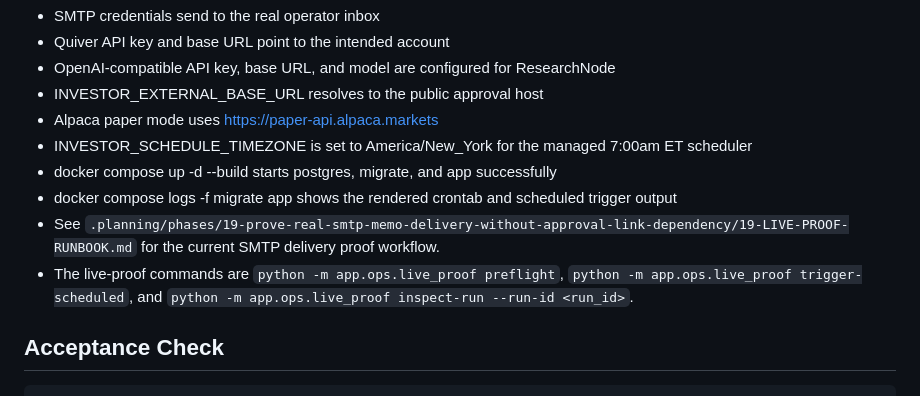
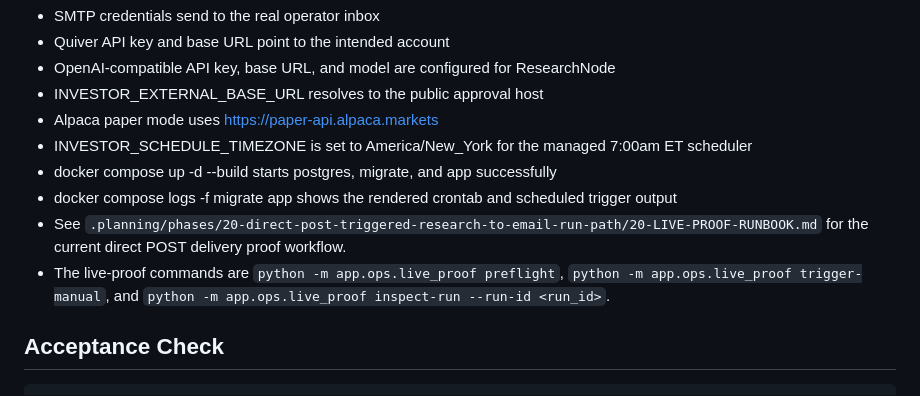
Before and after one commit to Nickbohm555/investor, a Markdown page: README.md, the part around the change. Drawn GitHub-style.

Commit message:
docs(20-03): publish manual proof workflow

```diff
--- a/README.md
+++ b/README.md
@@ -106,8 +106,8 @@ Keep `INVESTOR_SCHEDULE_CRON_EXPRESSION=0 7 * * 1-5` and `INVESTOR_SCHEDULE_TIME
 - INVESTOR_SCHEDULE_TIMEZONE is set to America/New_York for the managed 7:00am ET scheduler
 - docker compose up -d --build starts postgres, migrate, and app successfully
 - docker compose logs -f migrate app shows the rendered crontab and scheduled trigger output
-- See `.planning/phases/19-prove-real-smtp-memo-delivery-without-approval-link-dependency/19-LIVE-PROOF-RUNBOOK.md` for the current SMTP delivery proof workflow.
-- The live-proof commands are `python -m app.ops.live_proof preflight`, `python -m app.ops.live_proof trigger-scheduled`, and `python -m app.ops.live_proof inspect-run --run-id <run_id>`.
+- See `.planning/phases/20-direct-post-triggered-research-to-email-run-path/20-LIVE-PROOF-RUNBOOK.md` for the current direct POST delivery proof workflow.
+- The live-proof commands are `python -m app.ops.live_proof preflight`, `python -m app.ops.live_proof trigger-manual`, and `python -m app.ops.live_proof inspect-run --run-id <run_id>`.
 
 ## Acceptance Check
 
```
Also changed, not shown: 2 other files.
